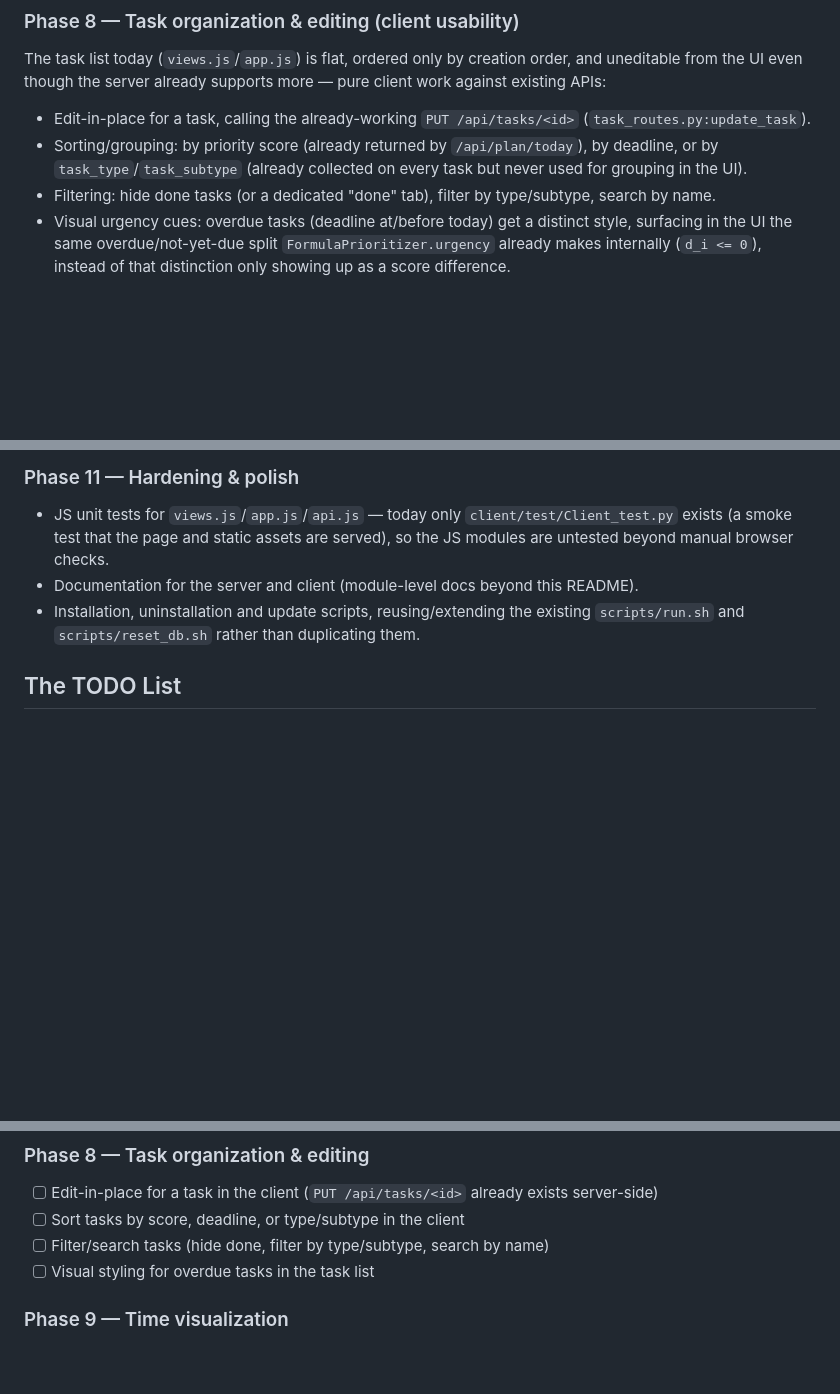
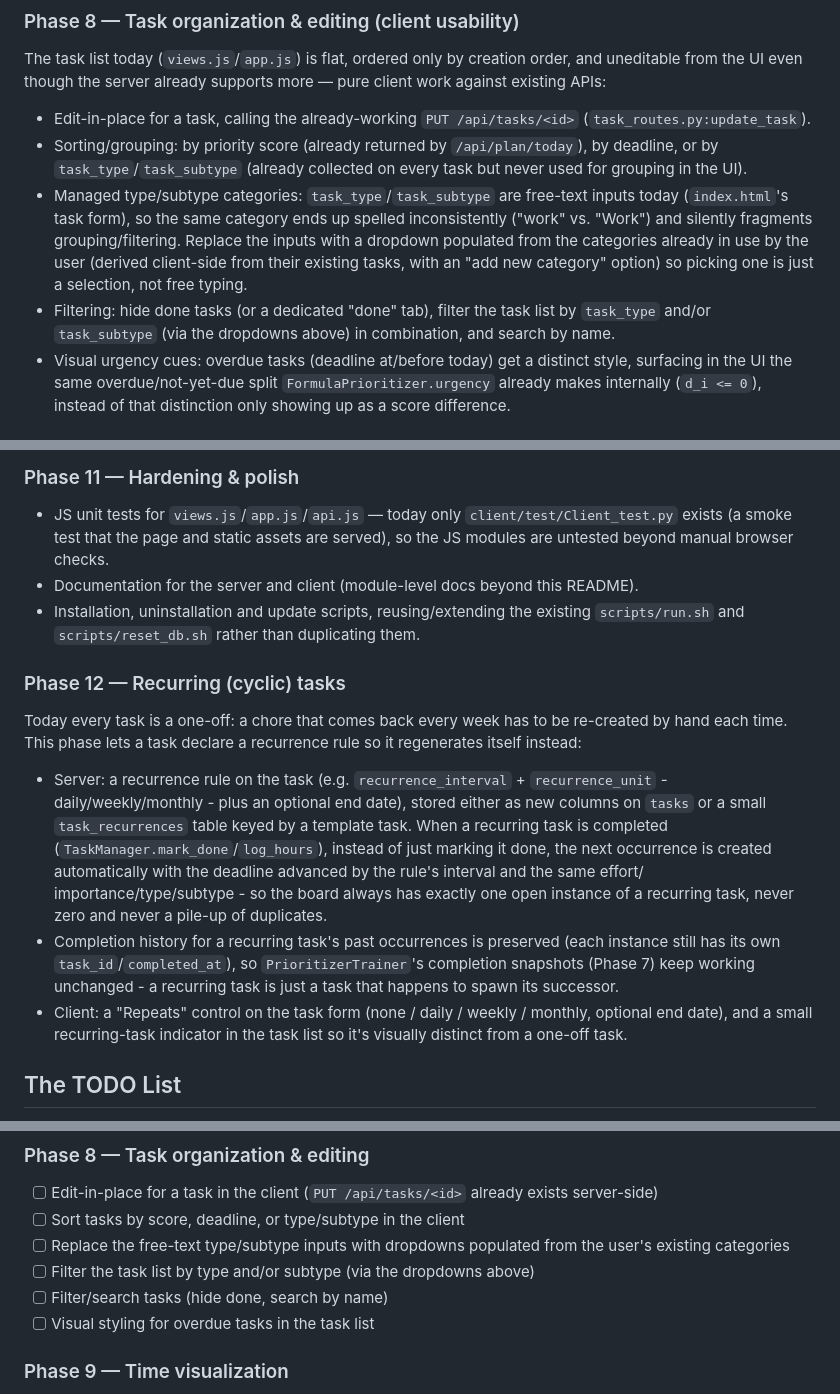
Before and after one commit to DanelArias-Dreyton257/Priotask, a Markdown page: README.md, 3 parts joined by grey strips. Drawn GitHub-style; blank space fills up the shorter version.

Commit message:
Add recurring tasks and managed type/subtype categories to the roadmap
Phase 8 gains category dropdowns (replacing free-text task_type/
task_subtype, which silently fragments grouping/filtering on typos)
and an explicit type/subtype filter on the task list. New Phase 12
covers recurring tasks: a recurrence rule that respawns the next
occurrence on completion instead of leaving the user to recreate
repeating tasks by hand.

```diff
--- a/README.md
+++ b/README.md
@@ -366,7 +366,13 @@ existing APIs:
 - Sorting/grouping: by priority score (already returned by `/api/plan/today`), by deadline, or by
   `task_type`/`task_subtype` (already collected on every task but never used for grouping in the
   UI).
-- Filtering: hide done tasks (or a dedicated "done" tab), filter by type/subtype, search by name.
+- Managed type/subtype categories: `task_type`/`task_subtype` are free-text inputs today
+  (`index.html`'s task form), so the same category ends up spelled inconsistently ("work" vs.
+  "Work") and silently fragments grouping/filtering. Replace the inputs with a dropdown populated
+  from the categories already in use by the user (derived client-side from their existing tasks,
+  with an "add new category" option) so picking one is just a selection, not free typing.
+- Filtering: hide done tasks (or a dedicated "done" tab), filter the task list by `task_type`
+  and/or `task_subtype` (via the dropdowns above) in combination, and search by name.
 - Visual urgency cues: overdue tasks (deadline at/before today) get a distinct style, surfacing in
   the UI the same overdue/not-yet-due split `FormulaPrioritizer.urgency` already makes internally
   (`d_i <= 0`), instead of that distinction only showing up as a score difference.
@@ -404,6 +410,23 @@ is invisible to the user:
 - Installation, uninstallation and update scripts, reusing/extending the existing
   `scripts/run.sh` and `scripts/reset_db.sh` rather than duplicating them.
 
+### Phase 12 — Recurring (cyclic) tasks
+Today every task is a one-off: a chore that comes back every week has to be re-created by hand
+each time. This phase lets a task declare a recurrence rule so it regenerates itself instead:
+- Server: a recurrence rule on the task (e.g. `recurrence_interval` + `recurrence_unit` -
+  daily/weekly/monthly - plus an optional end date), stored either as new columns on `tasks` or a
+  small `task_recurrences` table keyed by a template task. When a recurring task is completed
+  (`TaskManager.mark_done`/`log_hours`), instead of just marking it done, the next occurrence is
+  created automatically with the deadline advanced by the rule's interval and the same effort/
+  importance/type/subtype - so the board always has exactly one open instance of a recurring task,
+  never zero and never a pile-up of duplicates.
+- Completion history for a recurring task's past occurrences is preserved (each instance still has
+  its own `task_id`/`completed_at`), so `PrioritizerTrainer`'s completion snapshots (Phase 7) keep
+  working unchanged - a recurring task is just a task that happens to spawn its successor.
+- Client: a "Repeats" control on the task form (none / daily / weekly / monthly, optional end
+  date), and a small recurring-task indicator in the task list so it's visually distinct from a
+  one-off task.
+
 ## The TODO List
 This section presents all the tasks that need to be done to complete the project, grouped by the
 roadmap phase that owns them (see above for full descriptions).
@@ -417,7 +440,10 @@ roadmap phase that owns them (see above for full descriptions).
 ### Phase 8 — Task organization & editing
 - [ ] Edit-in-place for a task in the client (`PUT /api/tasks/<id>` already exists server-side)
 - [ ] Sort tasks by score, deadline, or type/subtype in the client
-- [ ] Filter/search tasks (hide done, filter by type/subtype, search by name)
+- [ ] Replace the free-text type/subtype inputs with dropdowns populated from the user's
+  existing categories
+- [ ] Filter the task list by type and/or subtype (via the dropdowns above)
+- [ ] Filter/search tasks (hide done, search by name)
 - [ ] Visual styling for overdue tasks in the task list
 ### Phase 9 — Time visualization
 - [ ] `GET /api/plan/week` multi-day plan endpoint (server)
```
Also changed, not shown: other parts of README.md (+4 -0 lines).
